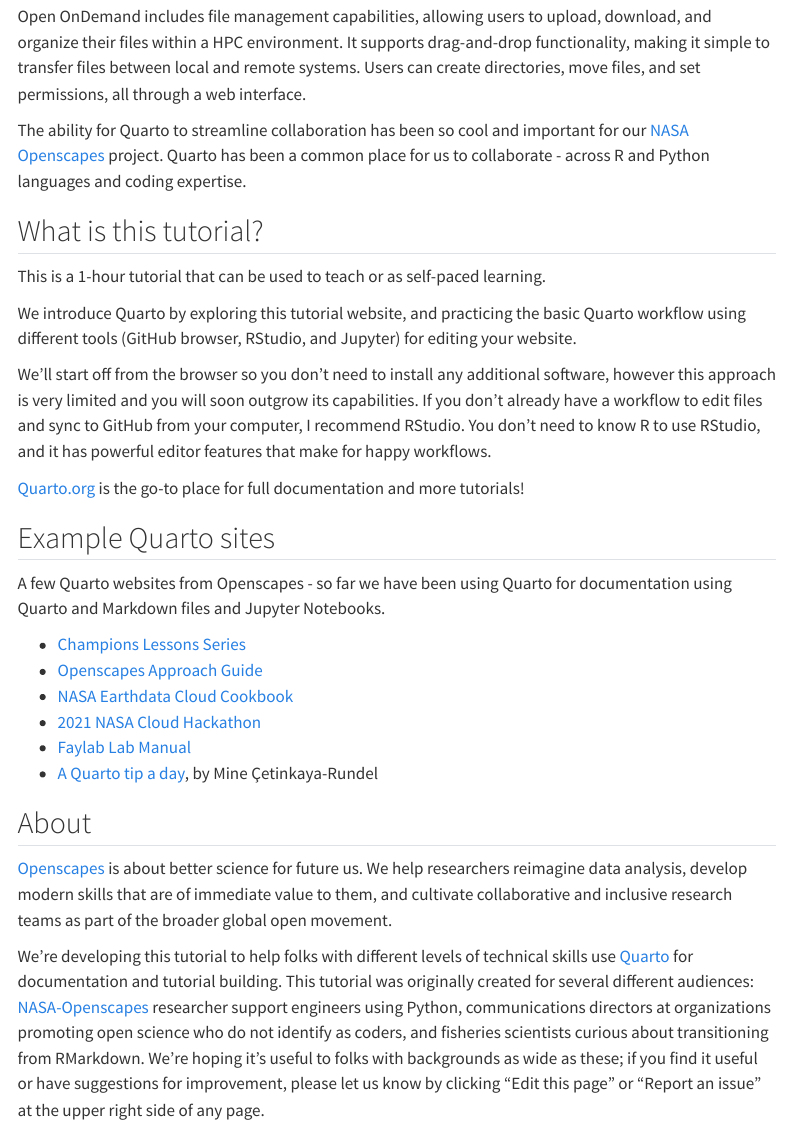
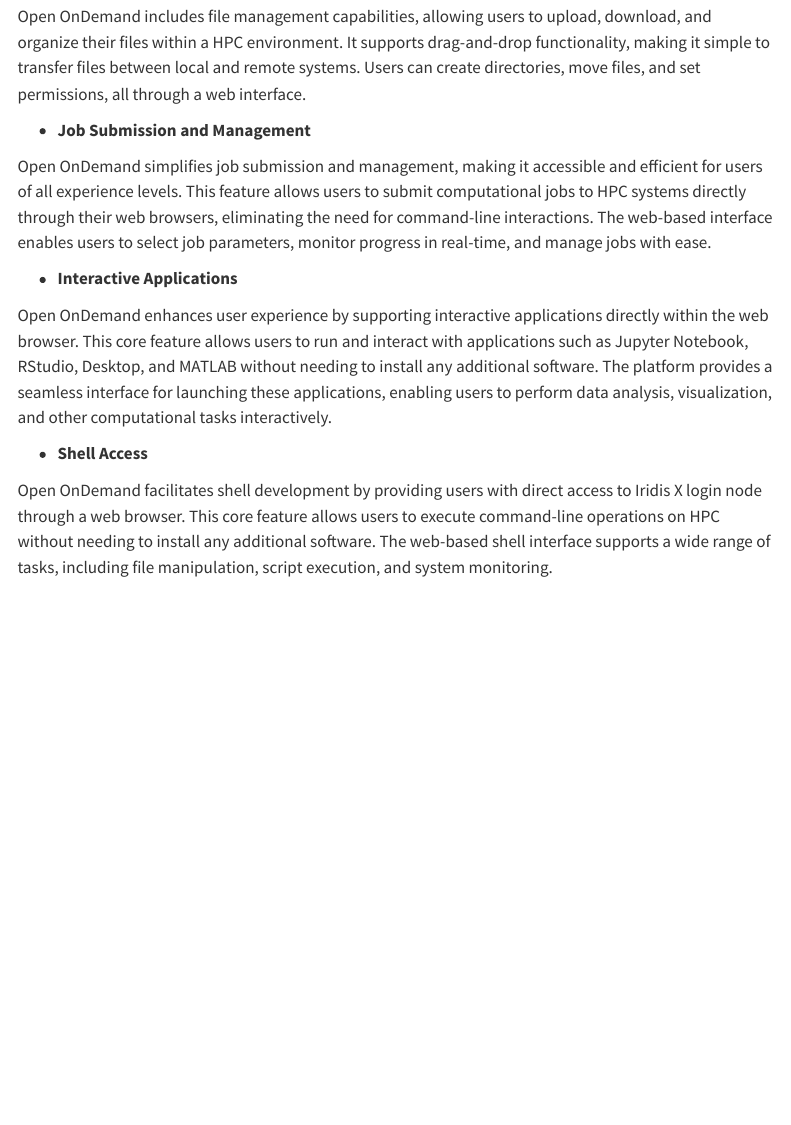
Before and after one commit to ijanarado/HPCX_Ondemand_Documentation, a Quarto document (index.qmd): the page in a window 1100 px wide, from 710 px down. Rendered offline with R 4.5, knitr and Pandoc in place of Quarto, with nearby package versions; menus at the side of the page are left out.

Commit message:
Update index.qmd

```diff
--- a/index.qmd
+++ b/index.qmd
@@ -22,32 +22,14 @@
 
 Open OnDemand includes file management capabilities, allowing users to upload, download, and organize their files within a HPC environment. It supports drag-and-drop functionality, making it simple to transfer files between local and remote systems. Users can create directories, move files, and set permissions, all through a web interface.
 
+- **Job Submission and Management**
 
-The ability for Quarto to streamline collaboration has been so cool and important for our [NASA Openscapes](https://nasa-openscapes.github.io/) project. Quarto has been a common place for us to collaborate - across R and Python languages and coding expertise.
+Open OnDemand simplifies job submission and management, making it accessible and efficient for users of all experience levels. This feature allows users to submit computational jobs to HPC systems directly through their web browsers, eliminating the need for command-line interactions. The web-based interface enables users to select job parameters, monitor progress in real-time, and manage jobs with ease.
 
-## What is this tutorial?
+- **Interactive Applications**
 
-This is a 1-hour tutorial that can be used to teach or as self-paced learning.
+Open OnDemand enhances user experience by supporting interactive applications directly within the web browser. This core feature allows users to run and interact with applications such as Jupyter Notebook, RStudio, Desktop, and MATLAB without needing to install any additional software. The platform provides a seamless interface for launching these applications, enabling users to perform data analysis, visualization, and other computational tasks interactively.
 
-We introduce Quarto by exploring this tutorial website, and practicing the basic Quarto workflow using different tools (GitHub browser, RStudio, and Jupyter) for editing your website.
+- **Shell Access**
 
-We'll start off from the browser so you don't need to install any additional software, however this approach is very limited and you will soon outgrow its capabilities. If you don't already have a workflow to edit files and sync to GitHub from your computer, I recommend RStudio. You don't need to know R to use RStudio, and it has powerful editor features that make for happy workflows.
-
-[Quarto.org](https://quarto.org) is the go-to place for full documentation and more tutorials!
-
-## Example Quarto sites
-
-A few Quarto websites from Openscapes - so far we have been using Quarto for documentation using Quarto and Markdown files and Jupyter Notebooks.
-
--   [Champions Lessons Series](https://openscapes.github.io/series)
--   [Openscapes Approach Guide](https://openscapes.github.io/approach-guide/)
--   [NASA Earthdata Cloud Cookbook](https://nasa-openscapes.github.io/earthdata-cloud-cookbook/)
--   [2021 NASA Cloud Hackathon](https://nasa-openscapes.github.io/2021-Cloud-Hackathon/)
--   [Faylab Lab Manual](https://thefaylab.github.io/lab-manual/)
--   [A Quarto tip a day](https://mine-cetinkaya-rundel.github.io/quarto-tip-a-day/), by Mine Çetinkaya-Rundel
-
-## About
-
-[Openscapes](https://openscapes.org) is about better science for future us. We help researchers reimagine data analysis, develop modern skills that are of immediate value to them, and cultivate collaborative and inclusive research teams as part of the broader global open movement.
-
-We're developing this tutorial to help folks with different levels of technical skills use [Quarto](https://quarto.org) for documentation and tutorial building. This tutorial was originally created for several different audiences: [NASA-Openscapes](https://nasa-openscapes.github.io) researcher support engineers using Python, communications directors at organizations promoting open science who do not identify as coders, and fisheries scientists curious about transitioning from RMarkdown. We're hoping it's useful to folks with backgrounds as wide as these; if you find it useful or have suggestions for improvement, please let us know by clicking "Edit this page" or "Report an issue" at the upper right side of any page.
+Open OnDemand facilitates shell development by providing users with direct access to Iridis X login node through a web browser. This core feature allows users to execute command-line operations on HPC without needing to install any additional software. The web-based shell interface supports a wide range of tasks, including file manipulation, script execution, and system monitoring.
```
Also changed, not shown: index.qmd (4 more changed lines).
